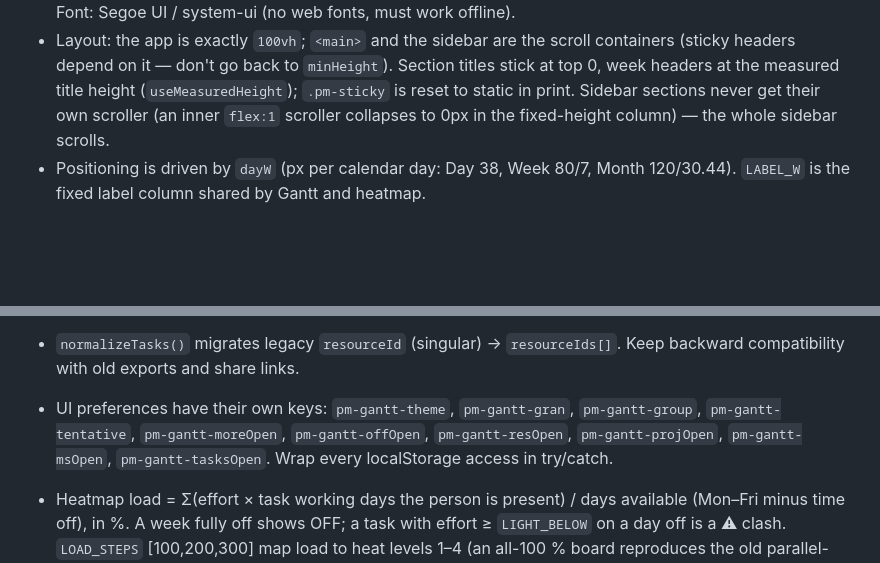
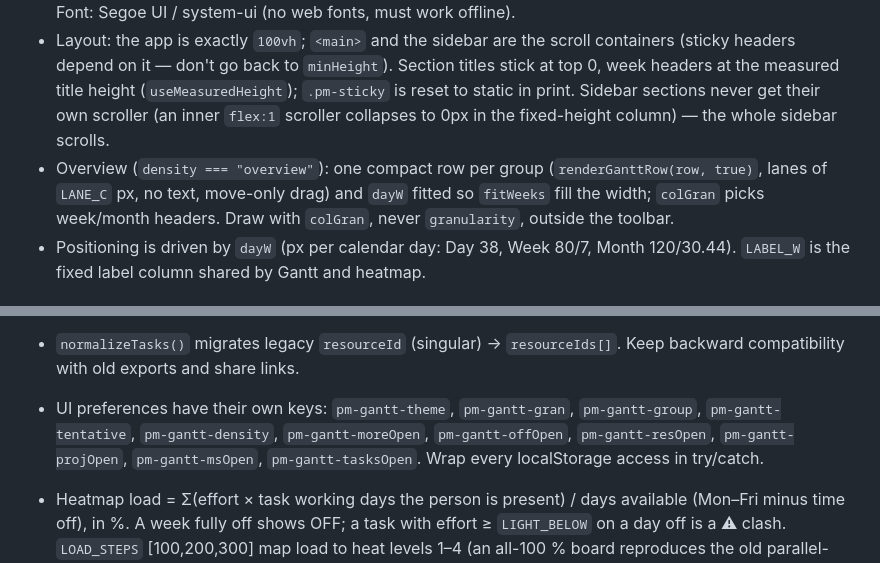
Before and after one commit to danilomagro/gantt-heatmap, a Markdown page: CLAUDE.md, 2 parts joined by grey strips. GitHub-like rendering; blank space fills up the shorter version.

```diff
--- a/CLAUDE.md
+++ b/CLAUDE.md
@@ -15,6 +15,7 @@ The heatmap is **derived** from the Gantt, never filled in manually — "the red
 - `index.html` only redirects to the app and carries Open Graph tags. Don't rename or move either file: their URLs are shared publicly.
 - Styling: inline style objects plus CSS custom properties (`--bg`, `--surface`, `--text-dim`, …) defined for `[data-theme="dark"]` and `[data-theme="light"]`. Use the variables, never hard-coded theme colours. Font: Segoe UI / system-ui (no web fonts, must work offline).
 - Layout: the app is exactly `100vh`; `<main>` and the sidebar are the scroll containers (sticky headers depend on it — don't go back to `minHeight`). Section titles stick at top 0, week headers at the measured title height (`useMeasuredHeight`); `.pm-sticky` is reset to static in print. Sidebar sections never get their own scroller (an inner `flex:1` scroller collapses to 0px in the fixed-height column) — the whole sidebar scrolls.
+- Overview (`density === "overview"`): one compact row per group (`renderGanttRow(row, true)`, lanes of `LANE_C` px, no text, move-only drag) and `dayW` fitted so `fitWeeks` fill the width; `colGran` picks week/month headers. Draw with `colGran`, never `granularity`, outside the toolbar.
 - Positioning is driven by `dayW` (px per calendar day: Day 38, Week 80/7, Month 120/30.44). `LABEL_W` is the fixed label column shared by Gantt and heatmap.
 
 ## Data (localStorage)
@@ -33,7 +34,7 @@ Board data under key `pm-gantt-v2`:
 
 - `persist(t, r, c, m, o)` — `o` defaults to `timeOffRef.current`; pass it explicitly when the same handler changes time off. Nothing is written while previewing a shared board (`sharedRef`).
 - `normalizeTasks()` migrates legacy `resourceId` (singular) → `resourceIds[]`. Keep backward compatibility with old exports and share links.
-- UI preferences have their own keys: `pm-gantt-theme`, `pm-gantt-gran`, `pm-gantt-group`, `pm-gantt-tentative`, `pm-gantt-moreOpen`, `pm-gantt-offOpen`, `pm-gantt-resOpen`, `pm-gantt-projOpen`, `pm-gantt-msOpen`, `pm-gantt-tasksOpen`. Wrap every localStorage access in try/catch.
+- UI preferences have their own keys: `pm-gantt-theme`, `pm-gantt-gran`, `pm-gantt-group`, `pm-gantt-tentative`, `pm-gantt-density`, `pm-gantt-moreOpen`, `pm-gantt-offOpen`, `pm-gantt-resOpen`, `pm-gantt-projOpen`, `pm-gantt-msOpen`, `pm-gantt-tasksOpen`. Wrap every localStorage access in try/catch.
 - Heatmap load = Σ(effort × task working days the person is present) / days available (Mon–Fri minus time off), in %. A week fully off shows OFF; a task with effort ≥ `LIGHT_BELOW` on a day off is a ⚠ clash. `LOAD_STEPS` [100,200,300] map load to heat levels 1–4 (an all-100 % board reproduces the old parallel-task scale).
 - Tentative tasks: `pm-gantt-tentative` = hide | show (default: visible, excluded from load, cell outlined) | count (included).
 - Keep task creation light: only name, project, people, dates are visible; optional fields live under "More options" and new tasks inherit effort from the project's latest task.
```
Also changed, not shown: README.md (+2 -0 lines), preview.png, 1 other file.
